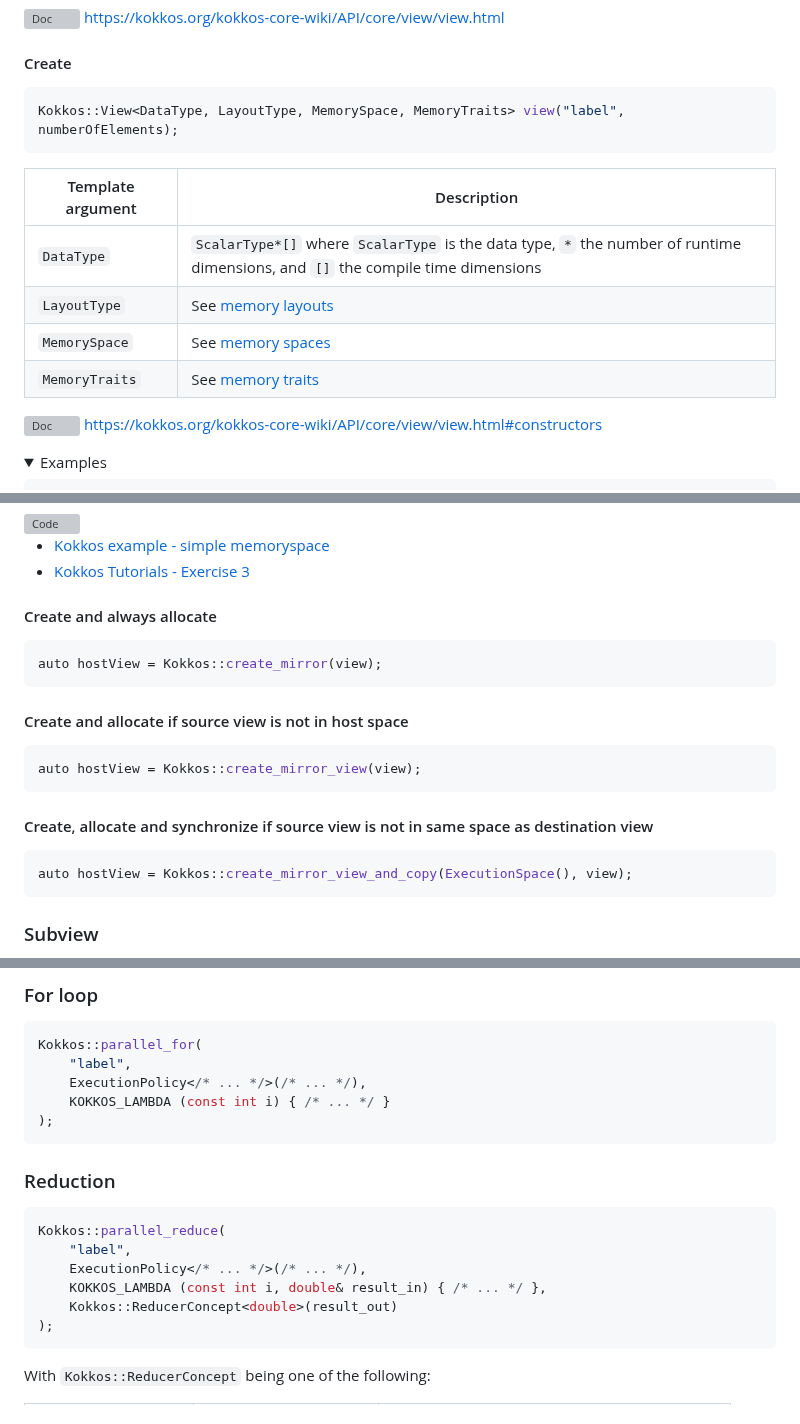
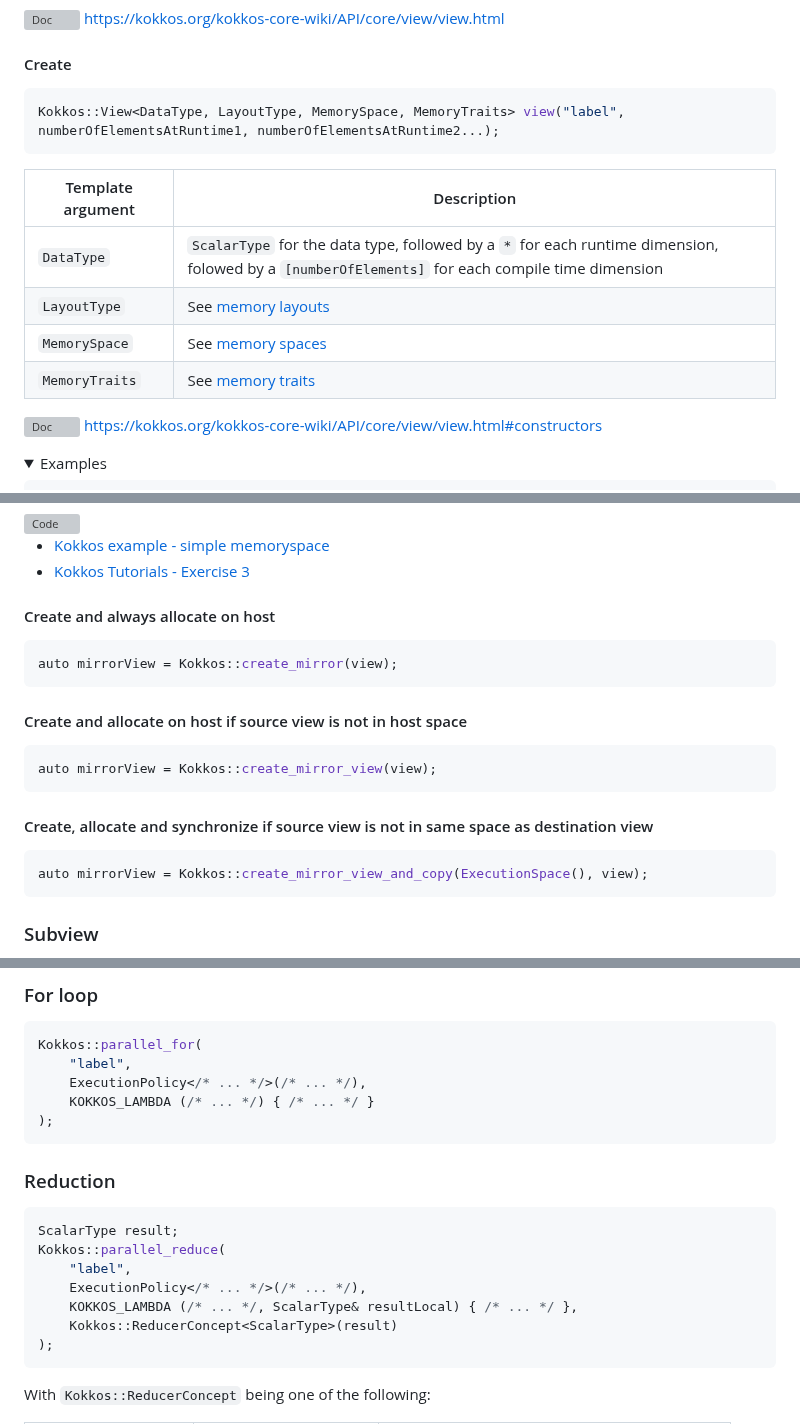
Before and after one commit to CExA-project/cheat-sheet-for-kokkos, a Markdown page: utilization.md, 3 parts joined by grey strips. GitHub-like rendering; folded sections open; grey boxes are pictures that could not be loaded.

Commit message:
Update utilization sheet

````diff
--- a/utilization.md
+++ b/utilization.md
@@ -181,15 +180,15 @@ Kokkos::parallel_for(
 #### Create
 
 ```cpp
-Kokkos::View<DataType, LayoutType, MemorySpace, MemoryTraits> view("label", numberOfElements);
+Kokkos::View<DataType, LayoutType, MemorySpace, MemoryTraits> view("label", numberOfElementsAtRuntime1, numberOfElementsAtRuntime2...);
 ```
 
-| Template argument | Description                                                                                                                     |
-|-------------------|---------------------------------------------------------------------------------------------------------------------------------|
-| `DataType`        | `ScalarType*[]` where `ScalarType` is the data type, `*` the number of runtime dimensions, and `[]` the compile time dimensions |
-| `LayoutType`      | See [memory layouts](#memory-layouts)                                                                                           |
-| `MemorySpace`     | See [memory spaces](#memory-spaces)                                                                                             |
-| `MemoryTraits`    | See [memory traits](#memory-traits)                                                                                             |
+| Template argument | Description                                                                                                                                     |
+|-------------------|-------------------------------------------------------------------------------------------------------------------------------------------------|
+| `DataType`        | `ScalarType` for the data type, followed by a `*` for each runtime dimension, folowed by a `[numberOfElements]` for each compile time dimension |
+| `LayoutType`      | See [memory layouts](#memory-layouts)                                                                                                           |
+| `MemorySpace`     | See [memory spaces](#memory-spaces)                                                                                                             |
+| `MemoryTraits`    | See [memory traits](#memory-traits)                                                                                                             |
 
 <!--#ifndef PRINT-->
 <img title="Doc" alt="Doc" src="./images/doc_txt.svg" height="25"> https://kokkos.org/kokkos-core-wiki/API/core/view/view.html#constructors
@@ -366,22 +365,22 @@ Kokkos::deep_copy(view2, view1);
 - [Kokkos Tutorials - Exercise 3](https://github.com/kokkos/kokkos-tutorials/blob/main/Exercises/03/Solution/exercise_3_solution.cpp)
 <!--#endif-->
 
-#### Create and always allocate
+#### Create and always allocate on host
 
 ```cpp
-auto hostView = Kokkos::create_mirror(view);
+auto mirrorView = Kokkos::create_mirror(view);
 ```
 
-#### Create and allocate if source view is not in host space
+#### Create and allocate on host if source view is not in host space
 
 ```cpp
-auto hostView = Kokkos::create_mirror_view(view);
+auto mirrorView = Kokkos::create_mirror_view(view);
 ```
 
 #### Create, allocate and synchronize if source view is not in same space as destination view
 
 ```cpp
-auto hostView = Kokkos::create_mirror_view_and_copy(ExecutionSpace(), view);
+auto mirrorView = Kokkos::create_mirror_view_and_copy(ExecutionSpace(), view);
 ```
 
 ### Subview
@@ -511,18 +510,19 @@ Kokkos::Experimental::contribute(histogram, scatter);
 Kokkos::parallel_for(
     "label",
     ExecutionPolicy</* ... */>(/* ... */),
-    KOKKOS_LAMBDA (const int i) { /* ... */ }
+    KOKKOS_LAMBDA (/* ... */) { /* ... */ }
 );
 ```
 
 ### Reduction
 
 ```cpp
+ScalarType result;
 Kokkos::parallel_reduce(
     "label",
     ExecutionPolicy</* ... */>(/* ... */),
-    KOKKOS_LAMBDA (const int i, double& result_in) { /* ... */ },
-    Kokkos::ReducerConcept<double>(result_out)
+    KOKKOS_LAMBDA (/* ... */, ScalarType& resultLocal) { /* ... */ },
+    Kokkos::ReducerConcept<ScalarType>(result)
 );
 ```
 
````
Also changed, not shown: other parts of utilization.md (+33 -33 lines).
